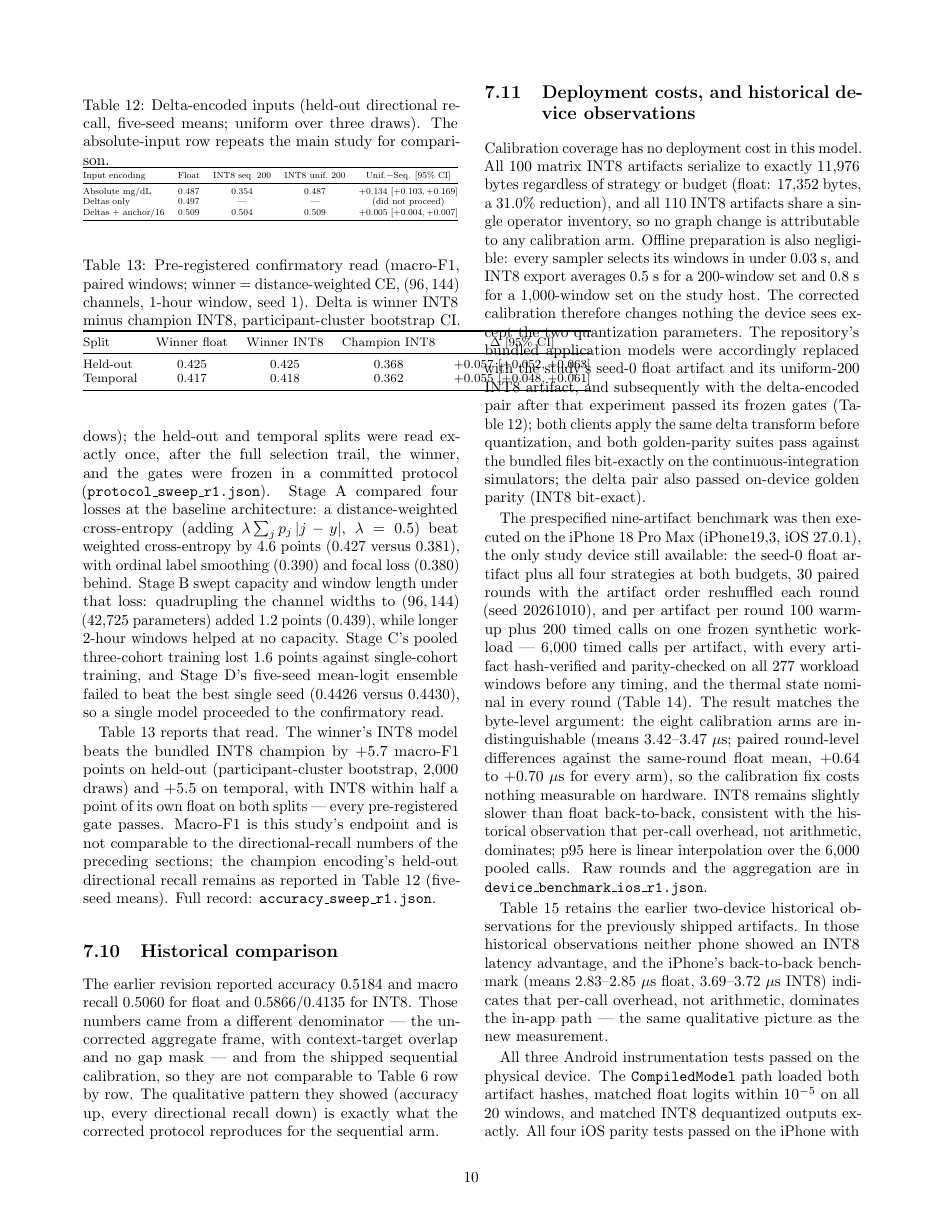
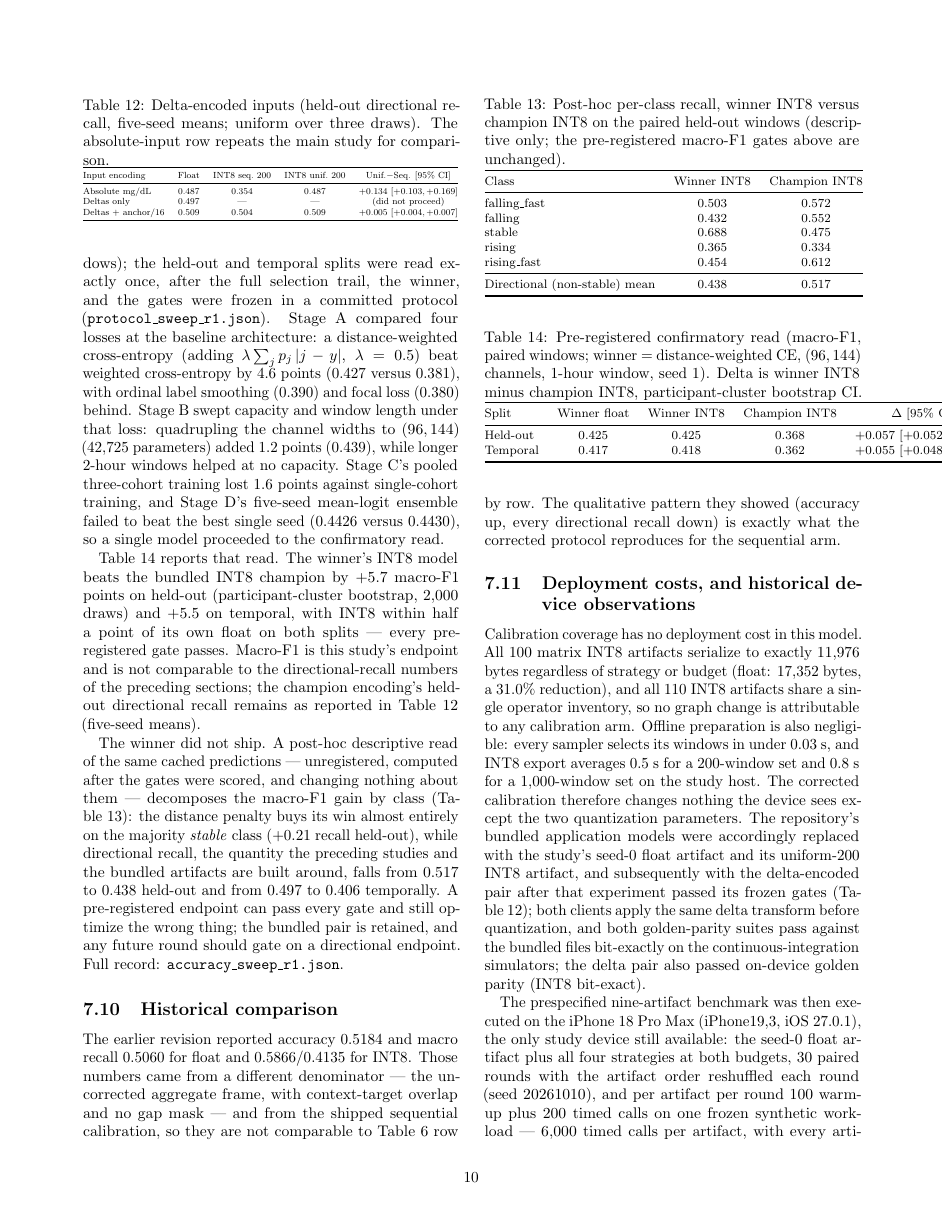
Before and after one commit to mohamedmenasy/GlucoEdge, a LaTeX paper (paper/main.tex): page 10 of 15. Compiled offline with pdfLaTeX.

Commit message:
docs: no-ship decision - post-hoc read shows macro-F1 win costs directional recall
The sweep winner passed every pre-registered macro-F1 gate but a
post-hoc descriptive read of the cached confirmatory predictions shows
the gain comes from the majority stable class while directional recall
drops 0.517 to 0.438 (held-out). Bundled pair retained; paper gets the
per-class table (tab:sweeprecall), MODELS.md the one-line record, and
the published JSON the post_hoc_descriptive_recall block.

Co-Authored-By: Claude Fable 5 <noreply@anthropic.com>
Claude-Session: https://claude.ai/code/session_017Whs4R6VhCQNfVjbHo1ZGB

```diff
--- a/paper/main.tex
+++ b/paper/main.tex
@@ -1091,8 +1091,41 @@ with INT8 within half a point of its own float on both splits ---
 every pre-registered gate passes. Macro-F1 is this study's endpoint and
 is not comparable to the directional-recall numbers of the preceding
 sections; the champion encoding's held-out directional recall remains
-as reported in Table~\ref{tab:delta} (five-seed means). Full record:
-\texttt{accuracy\_sweep\_r1.json}.
+as reported in Table~\ref{tab:delta} (five-seed means).
+
+The winner did not ship. A post-hoc descriptive read of the same cached
+predictions --- unregistered, computed after the gates were scored, and
+changing nothing about them --- decomposes the macro-F1 gain by class
+(Table~\ref{tab:sweeprecall}): the distance penalty buys its win almost
+entirely on the majority \emph{stable} class ($+0.21$ recall held-out),
+while directional recall, the quantity the preceding studies and the
+bundled artifacts are built around, falls from 0.517 to 0.438 held-out
+and from 0.497 to 0.406 temporally. A pre-registered endpoint can pass
+every gate and still optimize the wrong thing; the bundled pair is
+retained, and any future round should gate on a directional endpoint.
+Full record: \texttt{accuracy\_sweep\_r1.json}.
+
+\begin{table}[t]
+\centering
+\caption{Post-hoc per-class recall, winner INT8 versus champion INT8 on
+the paired held-out windows (descriptive only; the pre-registered
+macro-F1 gates above are unchanged).}
+\label{tab:sweeprecall}
+\footnotesize
+\begin{tabular}{@{}lcc@{}}
+\toprule
+Class & Winner INT8 & Champion INT8 \\
+\midrule
+falling\_fast & 0.503 & 0.572 \\
+falling & 0.432 & 0.552 \\
+stable & 0.688 & 0.475 \\
+rising & 0.365 & 0.334 \\
+rising\_fast & 0.454 & 0.612 \\
+\midrule
+Directional (non-stable) mean & 0.438 & 0.517 \\
+\bottomrule
+\end{tabular}
+\end{table}
 
 \begin{table}[t]
 \centering
```
Also changed, not shown: android/app/src/main/assets/MODELS.md (+7 -0 lines), paper/main.pdf, 1 other file.
